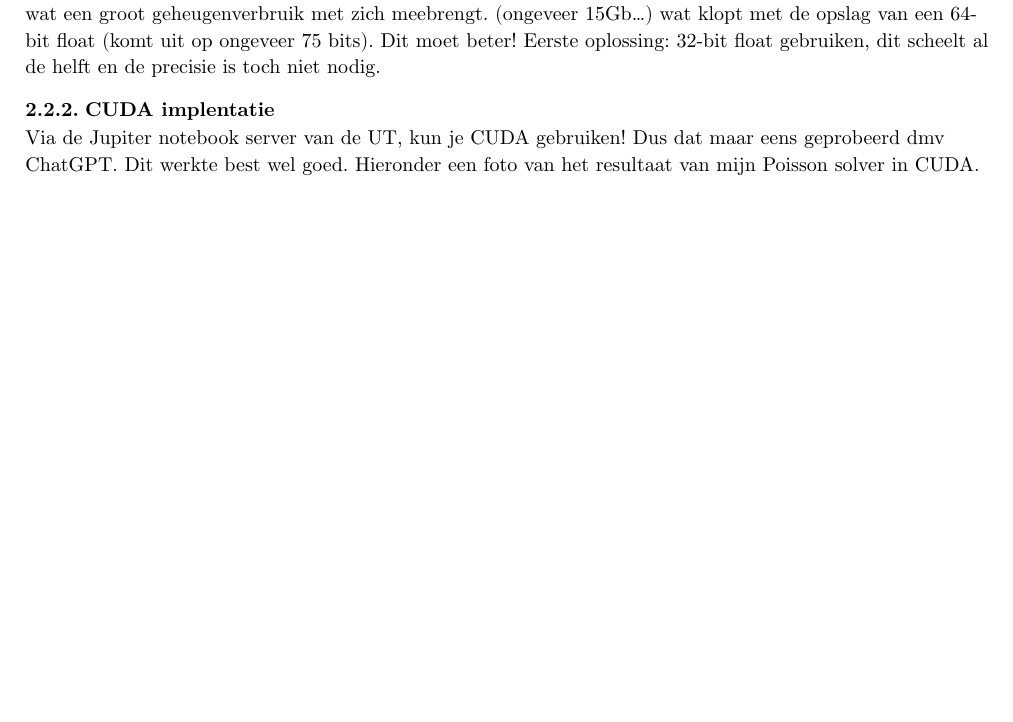
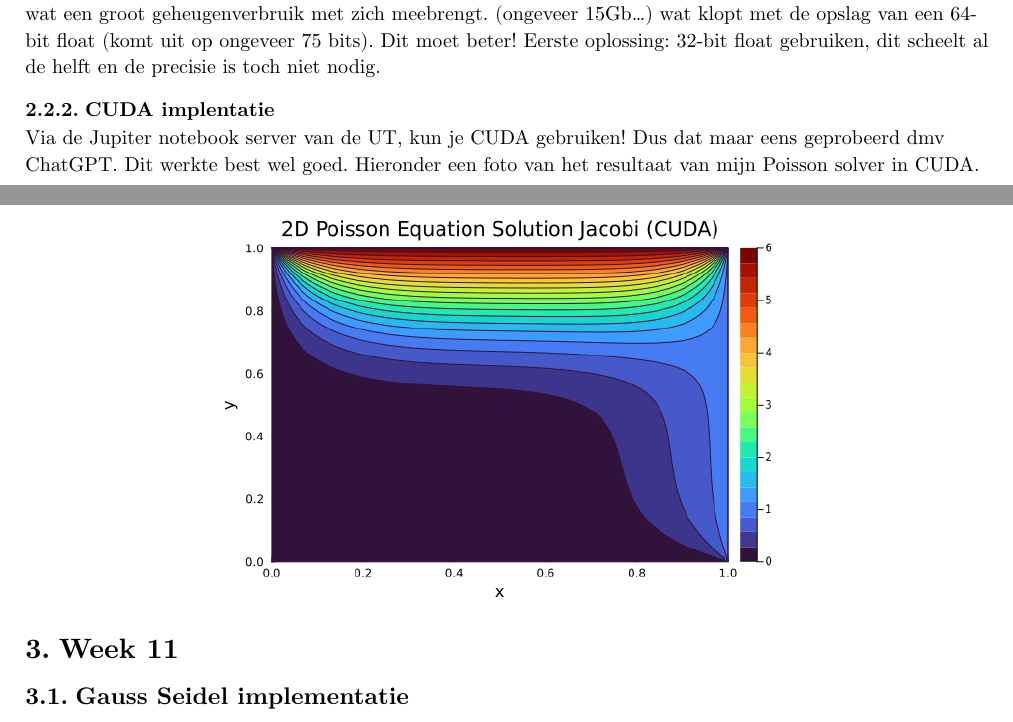
Before and after one commit to RogierTimmer/Multigrid, a Typst document (Notes/main.typ): part of page 1 of 2 before the commit and two parts of pages 1 and 2 of 2 after it, the two joined at a grey line, cut so that both start at the same text, the shorter picture padded with empty space. Compiled offline with Typst 0.15.

```diff
--- a/Notes/main.typ
+++ b/Notes/main.typ
@@ -43,3 +43,6 @@
 #figure(
   image("Figures/Poisson-Jacobi-CUDA-HighComputing.png",width: 60%)
 )
+
+= Week 11
+== Gauss Seidel implementatie
```
Also changed, not shown: 2 other files.
